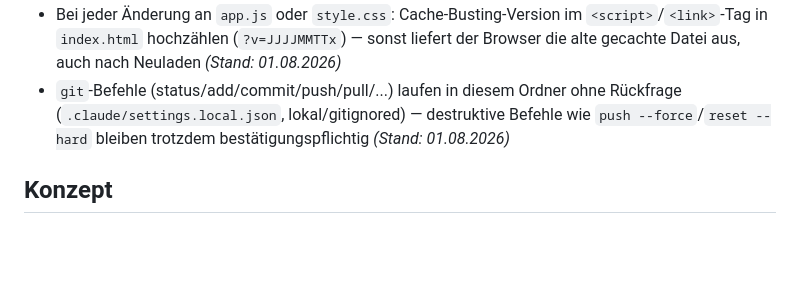
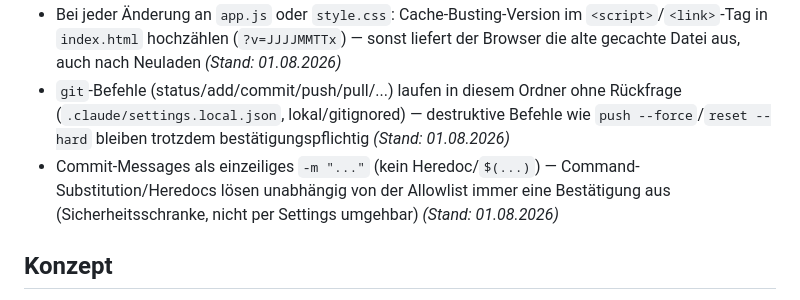
Before and after one commit to User-tjw/training-board, a Markdown page: CLAUDE.md, the part around the change. GitHub-like rendering; blank space fills up the shorter version.

Commit message:
CLAUDE.md: Hinweis auf einzeilige Commit-Messages ergaenzen

```diff
--- a/CLAUDE.md
+++ b/CLAUDE.md
@@ -10,6 +10,7 @@
 - Neue Einträge in dieser Datei künftig mit Datum versehen *(Stand: 25.07.2026)*
 - Bei jeder Änderung an `app.js` oder `style.css`: Cache-Busting-Version im `<script>`/`<link>`-Tag in `index.html` hochzählen (`?v=JJJJMMTTx`) — sonst liefert der Browser die alte gecachte Datei aus, auch nach Neuladen *(Stand: 01.08.2026)*
 - `git`-Befehle (status/add/commit/push/pull/...) laufen in diesem Ordner ohne Rückfrage (`.claude/settings.local.json`, lokal/gitignored) — destruktive Befehle wie `push --force`/`reset --hard` bleiben trotzdem bestätigungspflichtig *(Stand: 01.08.2026)*
+- Commit-Messages als einzeiliges `-m "..."` (kein Heredoc/`$(...)`) — Command-Substitution/Heredocs lösen unabhängig von der Allowlist immer eine Bestätigung aus (Sicherheitsschranke, nicht per Settings umgehbar) *(Stand: 01.08.2026)*
 
 ## Konzept
 
```
